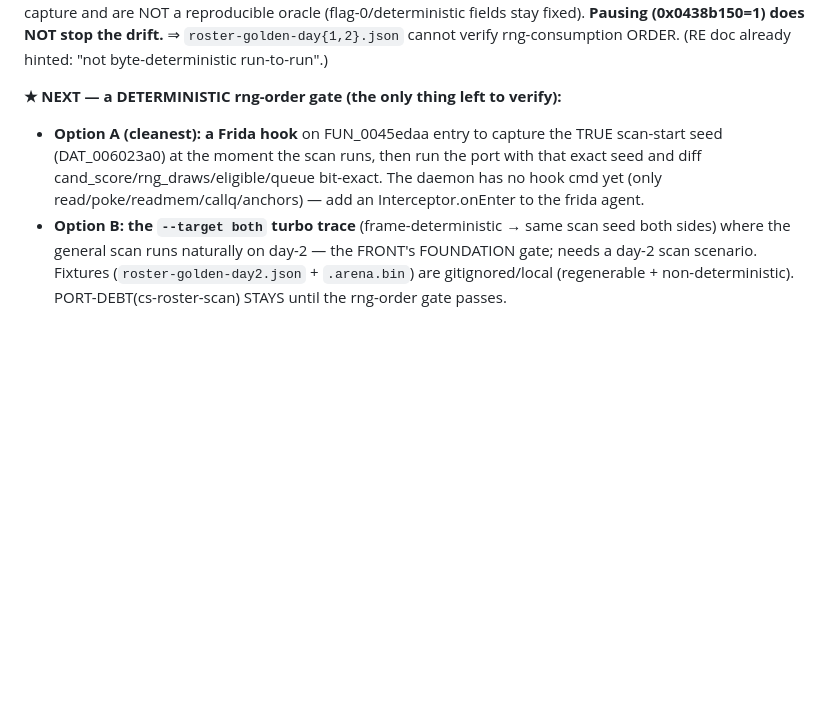
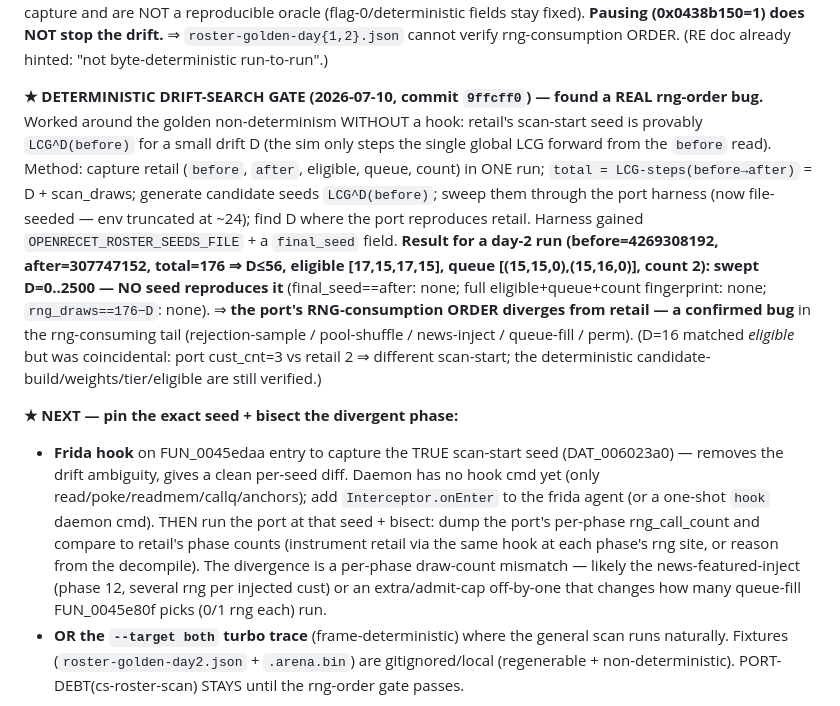
Before and after one commit to Francesco149/openrecet, a Markdown page: docs/findings/roster-scan-RE.md, the part around the change. Rendered like a GitHub page; blank space fills up the shorter version.

Commit message:
roster-scan: doc the drift-search gate — confirmed rng-order bug in the scan tail
FRONT + roster-scan-RE.md §M3-GATE: the deterministic drift-search (retail
scan-start = LCG^D(before), sweep D) found NO seed reproducing retail's run in
D=0..2500 → the port's rng-consumption order diverges (deterministic parts still
verified bit-exact). Next: a Frida hook on FUN_0045edaa entry to pin the exact
scan-start seed, then bisect which phase's draw count diverges.

Co-Authored-By: Claude Opus 4.8 (1M context) <noreply@anthropic.com>

```diff
--- a/docs/findings/roster-scan-RE.md
+++ b/docs/findings/roster-scan-RE.md
@@ -253,14 +253,31 @@ oracle (flag-0/deterministic fields stay fixed). **Pausing (0x0438b150=1) does N
 drift.** ⇒ `roster-golden-day{1,2}.json` cannot verify rng-consumption ORDER. (RE doc already
 hinted: "not byte-deterministic run-to-run".)
 
-**★ NEXT — a DETERMINISTIC rng-order gate (the only thing left to verify):**
-- **Option A (cleanest): a Frida hook** on FUN_0045edaa entry to capture the TRUE scan-start
-  seed (DAT_006023a0) at the moment the scan runs, then run the port with that exact seed and
-  diff cand_score/rng_draws/eligible/queue bit-exact. The daemon has no hook cmd yet (only
-  read/poke/readmem/callq/anchors) — add an Interceptor.onEnter to the frida agent.
-- **Option B: the `--target both` turbo trace** (frame-deterministic → same scan seed both
-  sides) where the general scan runs naturally on day-2 — the FRONT's FOUNDATION gate; needs a
-  day-2 scan scenario.
+**★ DETERMINISTIC DRIFT-SEARCH GATE (2026-07-10, commit `9ffcff0`) — found a REAL rng-order bug.**
+Worked around the golden non-determinism WITHOUT a hook: retail's scan-start seed is provably
+`LCG^D(before)` for a small drift D (the sim only steps the single global LCG forward from the
+`before` read). Method: capture retail (`before`, `after`, eligible, queue, count) in ONE run;
+`total = LCG-steps(before→after)` = D + scan_draws; generate candidate seeds `LCG^D(before)`;
+sweep them through the port harness (now file-seeded — env truncated at ~24); find D where the
+port reproduces retail. Harness gained `OPENRECET_ROSTER_SEEDS_FILE` + a `final_seed` field.
+**Result for a day-2 run (before=4269308192, after=307747152, total=176 ⇒ D≤56, eligible
+[17,15,17,15], queue [(15,15,0),(15,16,0)], count 2): swept D=0..2500 — NO seed reproduces it**
+(final_seed==after: none; full eligible+queue+count fingerprint: none; `rng_draws==176−D`: none).
+⇒ **the port's RNG-consumption ORDER diverges from retail — a confirmed bug** in the rng-consuming
+tail (rejection-sample / pool-shuffle / news-inject / queue-fill / perm). (D=16 matched *eligible*
+but was coincidental: port cust_cnt=3 vs retail 2 ⇒ different scan-start; the deterministic
+candidate-build/weights/tier/eligible are still verified.)
+
+**★ NEXT — pin the exact seed + bisect the divergent phase:**
+- **Frida hook** on FUN_0045edaa entry to capture the TRUE scan-start seed (DAT_006023a0) — removes
+  the drift ambiguity, gives a clean per-seed diff. Daemon has no hook cmd yet (only
+  read/poke/readmem/callq/anchors); add `Interceptor.onEnter` to the frida agent (or a
+  one-shot `hook` daemon cmd). THEN run the port at that seed + bisect: dump the port's per-phase
+  rng_call_count and compare to retail's phase counts (instrument retail via the same hook at each
+  phase's rng site, or reason from the decompile). The divergence is a per-phase draw-count
+  mismatch — likely the news-featured-inject (phase 12, several rng per injected cust) or an
+  extra/admit-cap off-by-one that changes how many queue-fill FUN_0045e80f picks (0/1 rng each) run.
+- **OR the `--target both` turbo trace** (frame-deterministic) where the general scan runs naturally.
 Fixtures (`roster-golden-day2.json` + `.arena.bin`) are gitignored/local (regenerable +
 non-deterministic). PORT-DEBT(cs-roster-scan) STAYS until the rng-order gate passes.
 
```
Also changed, not shown: docs/FRONT.md (+8 -0 lines), docs/STATUS.md (+8 -0 lines).
